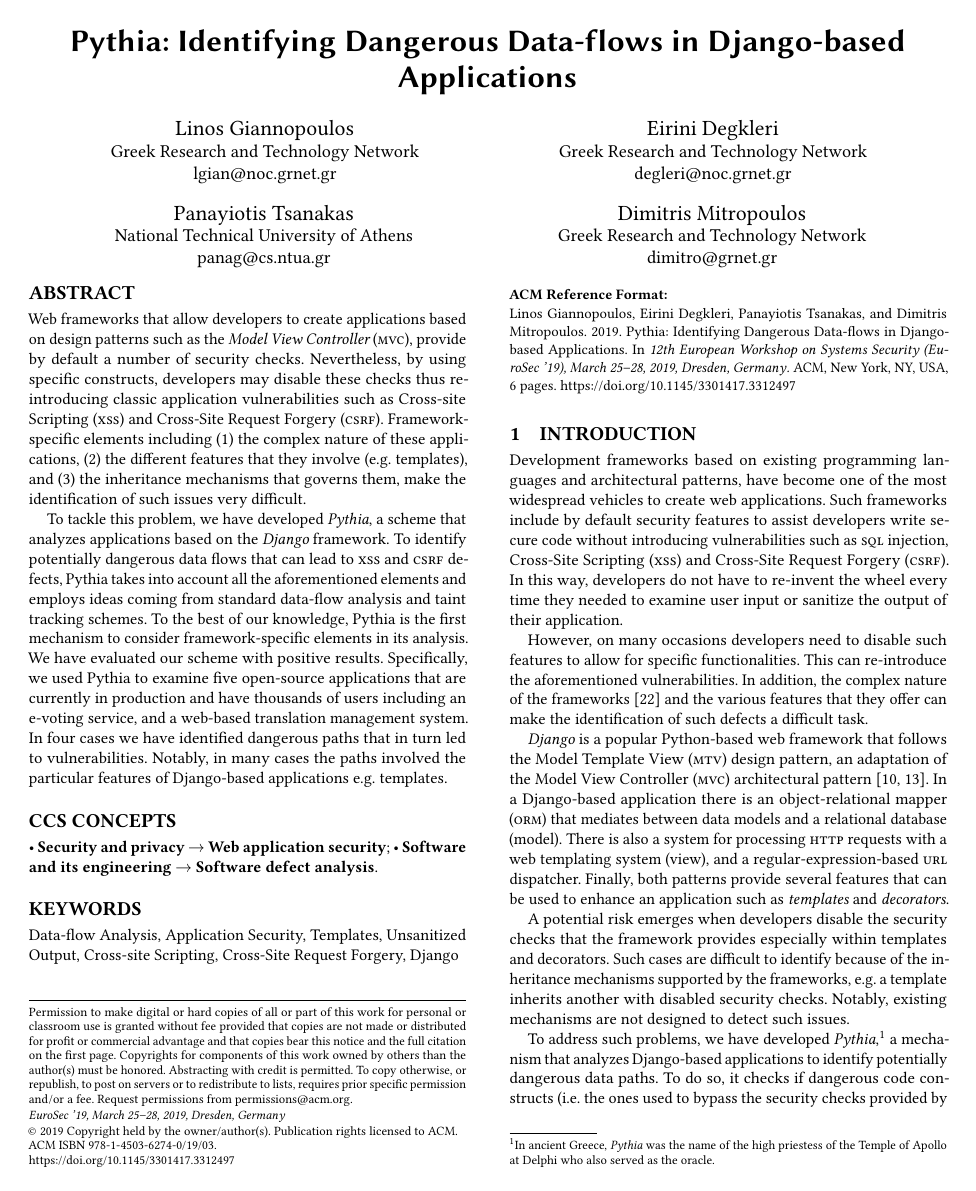
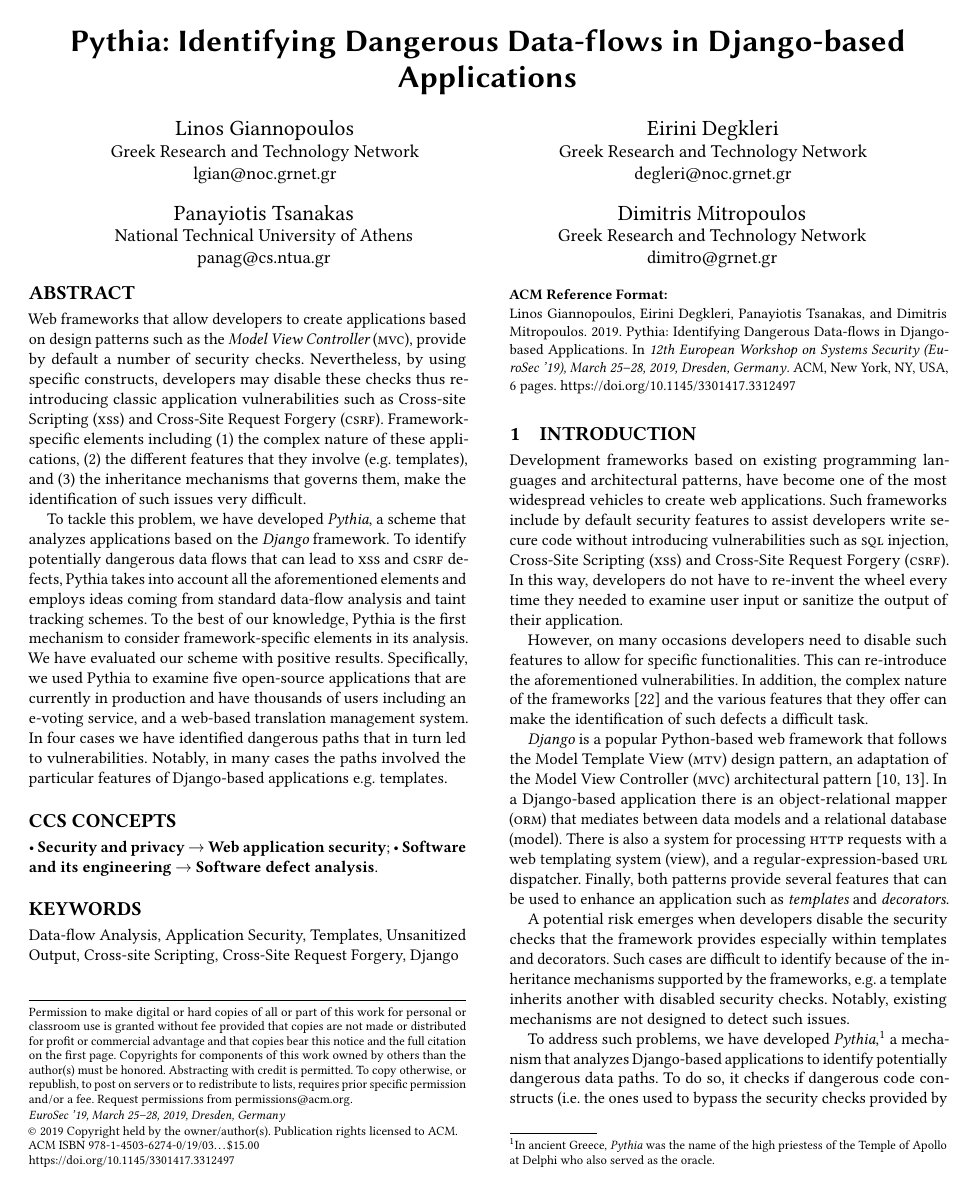
Before and after one commit to grnet/pythia, a LaTeX paper (docs/paper/pythia.tex): page 1 of 6. Compiled offline with pdfLaTeX.

Commit message:
minor change

```diff
--- a/docs/paper/pythia.tex
+++ b/docs/paper/pythia.tex
@@ -28,6 +28,10 @@
 
 \setcopyright{rightsretained}
 
+\usepackage{comment}
+\algrenewcommand\algorithmicprocedure{\textbf{function}}
+
+\begin{document}
 \copyrightyear{2019}
 \acmYear{2019}
 \setcopyright{acmlicensed}
@@ -36,11 +40,6 @@
 \acmPrice{15.00}
 \acmDOI{10.1145/3301417.3312497}
 \acmISBN{978-1-4503-6274-0/19/03}
-
-\usepackage{comment}
-\algrenewcommand\algorithmicprocedure{\textbf{function}}
-
-\begin{document}
 \title{Pythia: Identifying Dangerous Data-flows in Django-based Applications}
 
 \author{Linos Giannopoulos}
```
